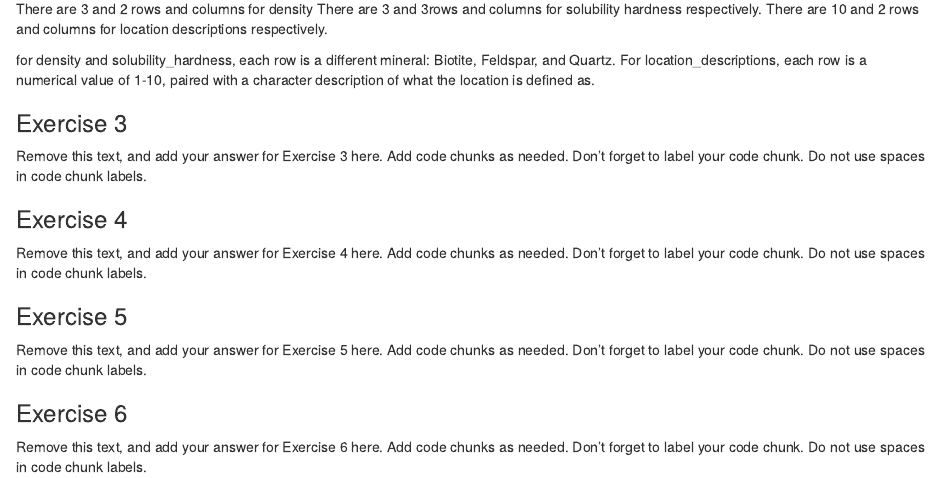
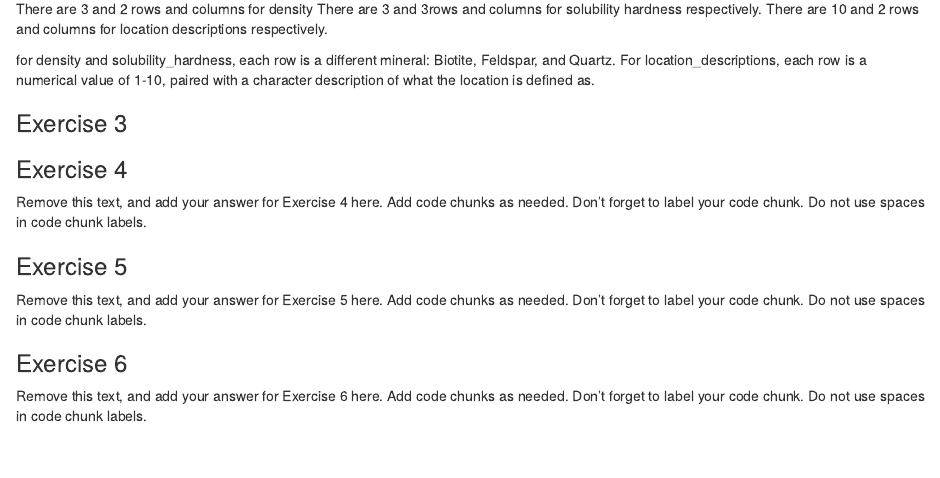
Before and after one commit to Data-Science-and-Statistics-in-EaES/unit-1-3-review-GROUP3, an R Markdown document (u1-u2-u3-review-starter.Rmd): the page in a window 1100 px wide, from 1560 px down. Rendered offline with R 4.5, knitr and Pandoc, with nearby package versions.

Commit message:
Completed Exercise 3.1.

````diff
--- a/u1-u2-u3-review-starter.Rmd
+++ b/u1-u2-u3-review-starter.Rmd
@@ -47,10 +47,10 @@ for density and solubility_hardness, each row is a different mineral: Biotite, F
 
 ### Exercise 3
 
-Remove this text, and add your answer for Exercise 3 here.
-Add code chunks as needed.
-Don't forget to label your code chunk.
-Do not use spaces in code chunk labels.
+```{r join-mineral-properties}
+
+```
+
 
 ### Exercise 4
 
````
